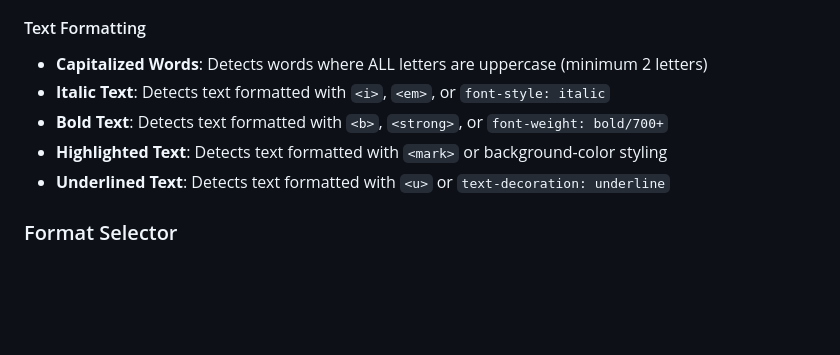
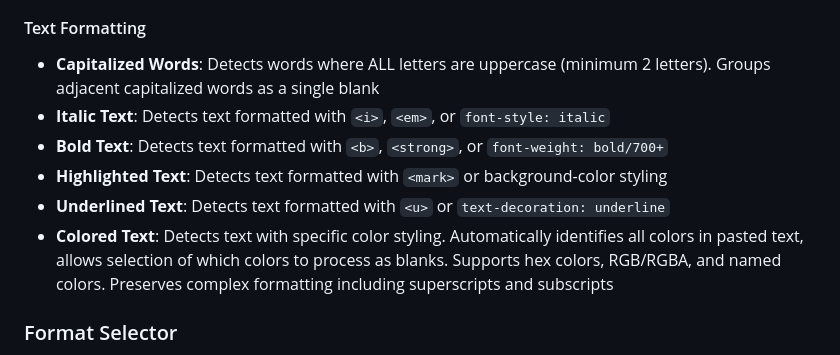
Before and after one commit to kyangOrange/Fill-in-the-Blank-Helper, a Markdown page: README.md, the part around the change. Drawn GitHub-style; blank space fills up the shorter version.

Commit message:
Fix: add colored text formatting documentation to README

```diff
--- a/README.md
+++ b/README.md
@@ -103,11 +103,12 @@ After pasting and processing, the answers in the selected formats will become cl
 - Handles empty brackets gracefully
 
 #### Text Formatting
-- **Capitalized Words**: Detects words where ALL letters are uppercase (minimum 2 letters)
+- **Capitalized Words**: Detects words where ALL letters are uppercase (minimum 2 letters). Groups adjacent capitalized words as a single blank
 - **Italic Text**: Detects text formatted with `<i>`, `<em>`, or `font-style: italic`
 - **Bold Text**: Detects text formatted with `<b>`, `<strong>`, or `font-weight: bold/700+`
 - **Highlighted Text**: Detects text formatted with `<mark>` or background-color styling
 - **Underlined Text**: Detects text formatted with `<u>` or `text-decoration: underline`
+- **Colored Text**: Detects text with specific color styling. Automatically identifies all colors in pasted text, allows selection of which colors to process as blanks. Supports hex colors, RGB/RGBA, and named colors. Preserves complex formatting including superscripts and subscripts
 
 ### Format Selector
 - Collapsible dropdown menu located above the output area
```
